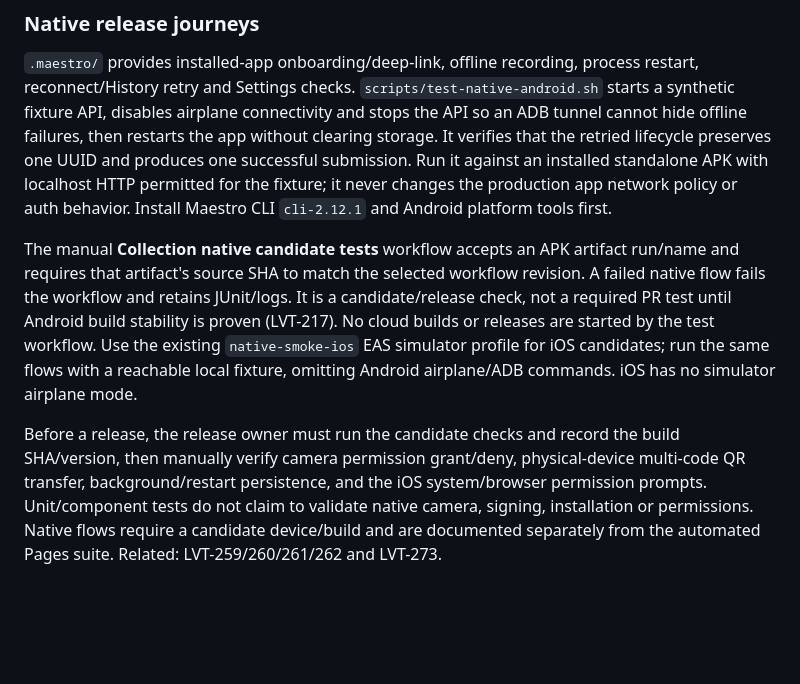
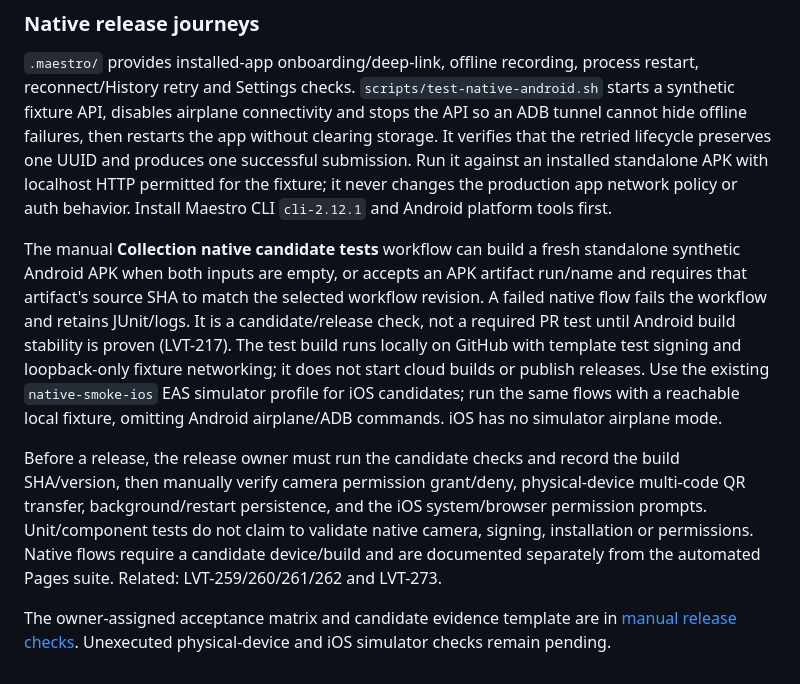
Before and after one commit to HighlanderRobotics/lovat, a Markdown page: apps/collection/README.md, the part around the change. Rendered like a GitHub page; blank space fills up the shorter version.

Commit message:
docs(collection): prepare owner-assigned mobile release checks
Record exact signed candidate identity and separate pending Android, iOS and receiving Dashboard camera/QR evidence.

Refs: LVT-262

```diff
--- a/apps/collection/README.md
+++ b/apps/collection/README.md
@@ -106,6 +106,12 @@ Tests execute real Zustand stores, AsyncStorage persistence, report serializatio
 
 `.maestro/` provides installed-app onboarding/deep-link, offline recording, process restart, reconnect/History retry and Settings checks. `scripts/test-native-android.sh` starts a synthetic fixture API, disables airplane connectivity and stops the API so an ADB tunnel cannot hide offline failures, then restarts the app without clearing storage. It verifies that the retried lifecycle preserves one UUID and produces one successful submission. Run it against an installed standalone APK with localhost HTTP permitted for the fixture; it never changes the production app network policy or auth behavior. Install Maestro CLI `cli-2.12.1` and Android platform tools first.
 
-The manual **Collection native candidate tests** workflow accepts an APK artifact run/name and requires that artifact's source SHA to match the selected workflow revision. A failed native flow fails the workflow and retains JUnit/logs. It is a candidate/release check, not a required PR test until Android build stability is proven (LVT-217). No cloud builds or releases are started by the test workflow. Use the existing `native-smoke-ios` EAS simulator profile for iOS candidates; run the same flows with a reachable local fixture, omitting Android airplane/ADB commands. iOS has no simulator airplane mode.
+The manual **Collection native candidate tests** workflow can build a fresh standalone synthetic Android APK when both inputs
+are empty, or accepts an APK artifact run/name and requires that artifact's source SHA to match the selected workflow revision. A failed native flow fails the workflow and retains JUnit/logs. It is a candidate/release check, not a required PR test until Android build stability is proven (LVT-217). The test build runs locally on GitHub with template test signing and loopback-only
+fixture networking; it does not start cloud builds or publish releases. Use the existing `native-smoke-ios` EAS simulator profile for iOS candidates; run the same flows with a reachable local fixture, omitting Android airplane/ADB commands. iOS has no simulator airplane mode.
 
 Before a release, the release owner must run the candidate checks and record the build SHA/version, then manually verify camera permission grant/deny, physical-device multi-code QR transfer, background/restart persistence, and the iOS system/browser permission prompts. Unit/component tests do not claim to validate native camera, signing, installation or permissions. Native flows require a candidate device/build and are documented separately from the automated Pages suite. Related: LVT-259/260/261/262 and LVT-273.
+
+The owner-assigned acceptance matrix and candidate evidence template are in
+[manual release checks](docs/manual-release-checks.md). Unexecuted physical-device
+and iOS simulator checks remain pending.
```
Also changed, not shown: 1 other file.
